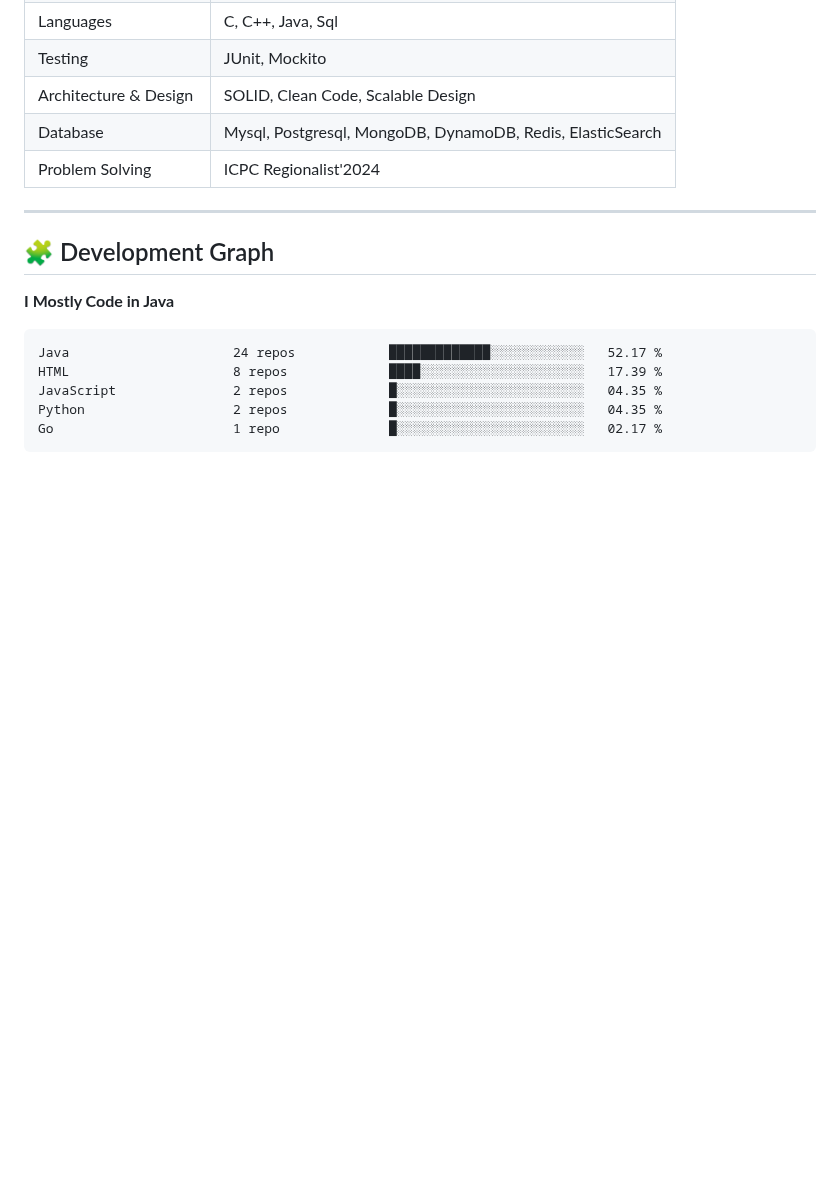
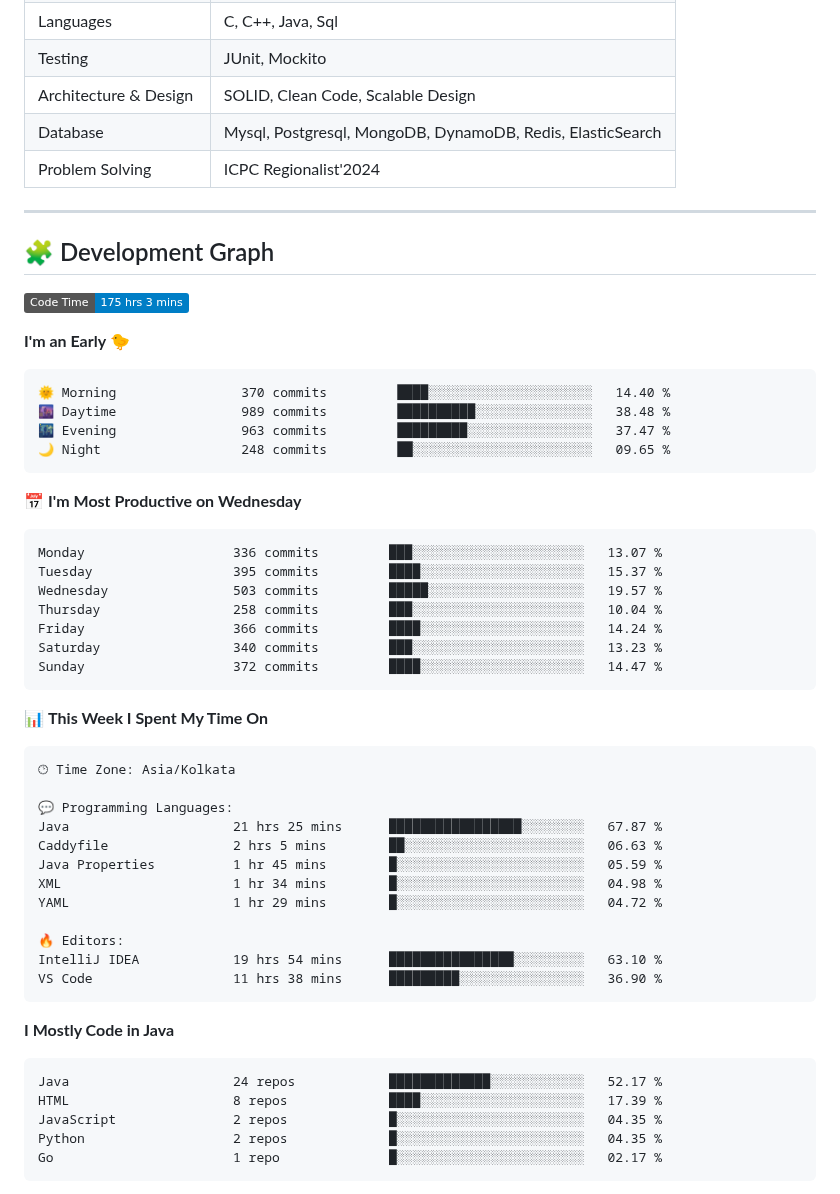
Before and after one commit to sumitverma77/sumitverma77, a Markdown page: README.md, the part around one of its changes. Drawn GitHub-style; badges without logos; blank space fills up the shorter version.

Commit message:
Updated with Dev Metrics

````diff
--- a/README.md
+++ b/README.md
@@ -144,6 +144,46 @@
 ## 🧩 Development Graph
 
 <!--START_SECTION:waka-->
+![Code Time](http://img.shields.io/badge/Code%20Time-175%20hrs%203%20mins-blue)
+
+**I'm an Early 🐤**
+
+```text
+🌞 Morning                370 commits         ████░░░░░░░░░░░░░░░░░░░░░   14.40 %
+🌆 Daytime                989 commits         ██████████░░░░░░░░░░░░░░░   38.48 %
+🌃 Evening                963 commits         █████████░░░░░░░░░░░░░░░░   37.47 %
+🌙 Night                  248 commits         ██░░░░░░░░░░░░░░░░░░░░░░░   09.65 %
+```
+📅 **I'm Most Productive on Wednesday**
+
+```text
+Monday                   336 commits         ███░░░░░░░░░░░░░░░░░░░░░░   13.07 %
+Tuesday                  395 commits         ████░░░░░░░░░░░░░░░░░░░░░   15.37 %
+Wednesday                503 commits         █████░░░░░░░░░░░░░░░░░░░░   19.57 %
+Thursday                 258 commits         ███░░░░░░░░░░░░░░░░░░░░░░   10.04 %
+Friday                   366 commits         ████░░░░░░░░░░░░░░░░░░░░░   14.24 %
+Saturday                 340 commits         ███░░░░░░░░░░░░░░░░░░░░░░   13.23 %
+Sunday                   372 commits         ████░░░░░░░░░░░░░░░░░░░░░   14.47 %
+```
+
+
+📊 **This Week I Spent My Time On**
+
+```text
+🕑︎ Time Zone: Asia/Kolkata
+
+💬 Programming Languages:
+Java                     21 hrs 25 mins      █████████████████░░░░░░░░   67.87 %
+Caddyfile                2 hrs 5 mins        ██░░░░░░░░░░░░░░░░░░░░░░░   06.63 %
+Java Properties          1 hr 45 mins        █░░░░░░░░░░░░░░░░░░░░░░░░   05.59 %
+XML                      1 hr 34 mins        █░░░░░░░░░░░░░░░░░░░░░░░░   04.98 %
+YAML                     1 hr 29 mins        █░░░░░░░░░░░░░░░░░░░░░░░░   04.72 %
+
+🔥 Editors:
+IntelliJ IDEA            19 hrs 54 mins      ████████████████░░░░░░░░░   63.10 %
+VS Code                  11 hrs 38 mins      █████████░░░░░░░░░░░░░░░░   36.90 %
+```
+
 **I Mostly Code in Java**
 
 ```text
````
Also changed, not shown: other parts of README.md (+1 -1 lines).
